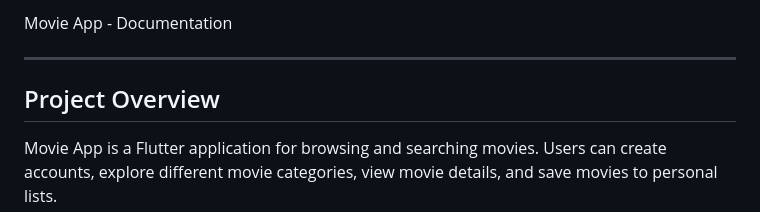
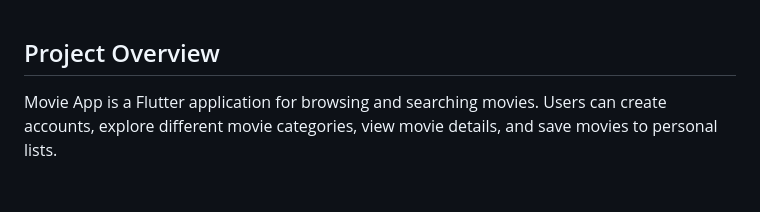
Before and after one commit to Nada-F/movie_app, a Markdown page: DOCUMENTATION.md, the part around the change. Drawn GitHub-style; blank space fills up the shorter version.

```diff
--- a/DOCUMENTATION.md
+++ b/DOCUMENTATION.md
@@ -1,7 +1,3 @@
-Movie App - Documentation
-
----
-
 ## Project Overview
 
 Movie App is a Flutter application for browsing and searching movies. Users can create accounts, explore different movie categories, view movie details, and save movies to personal lists.
```
